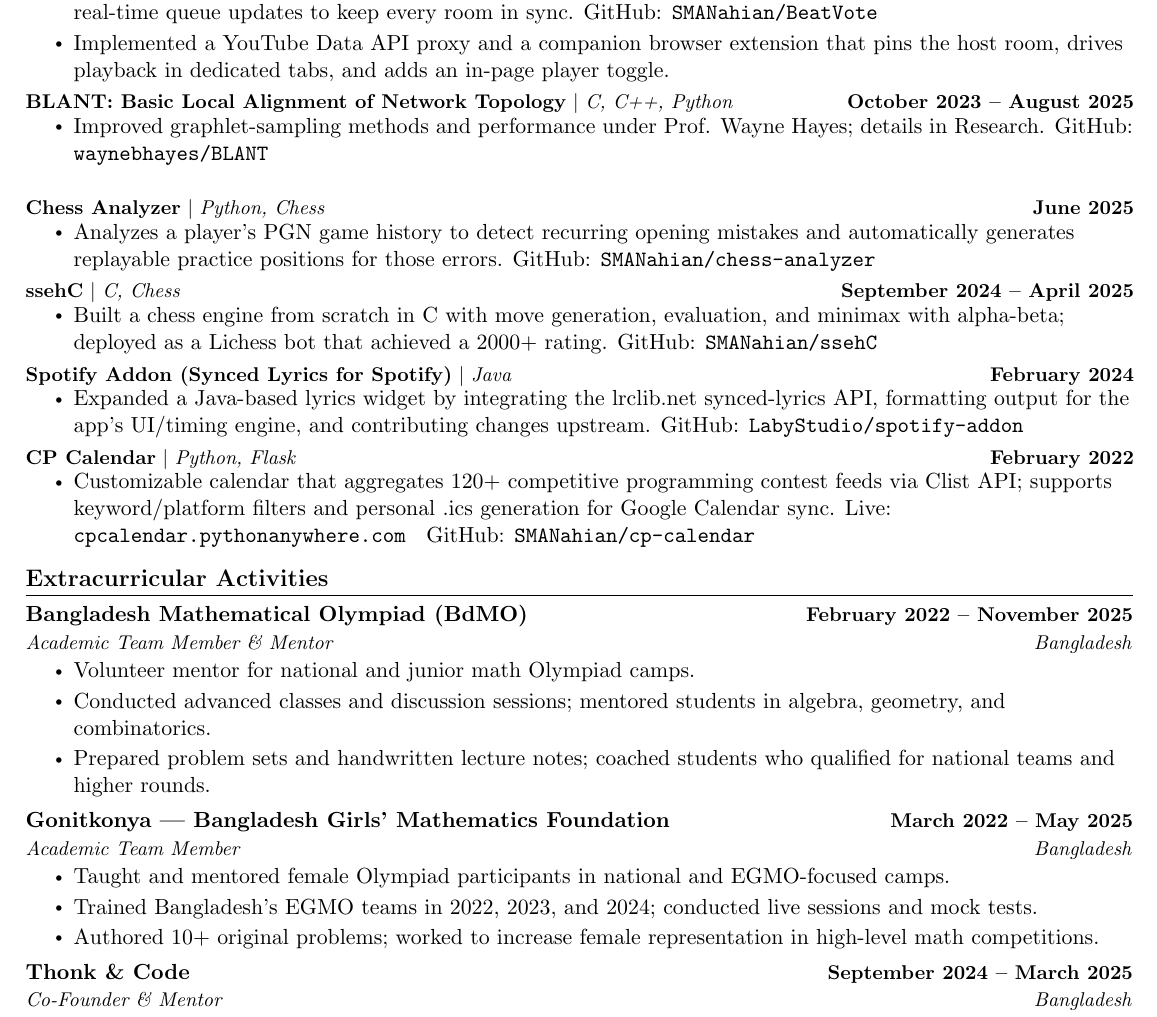
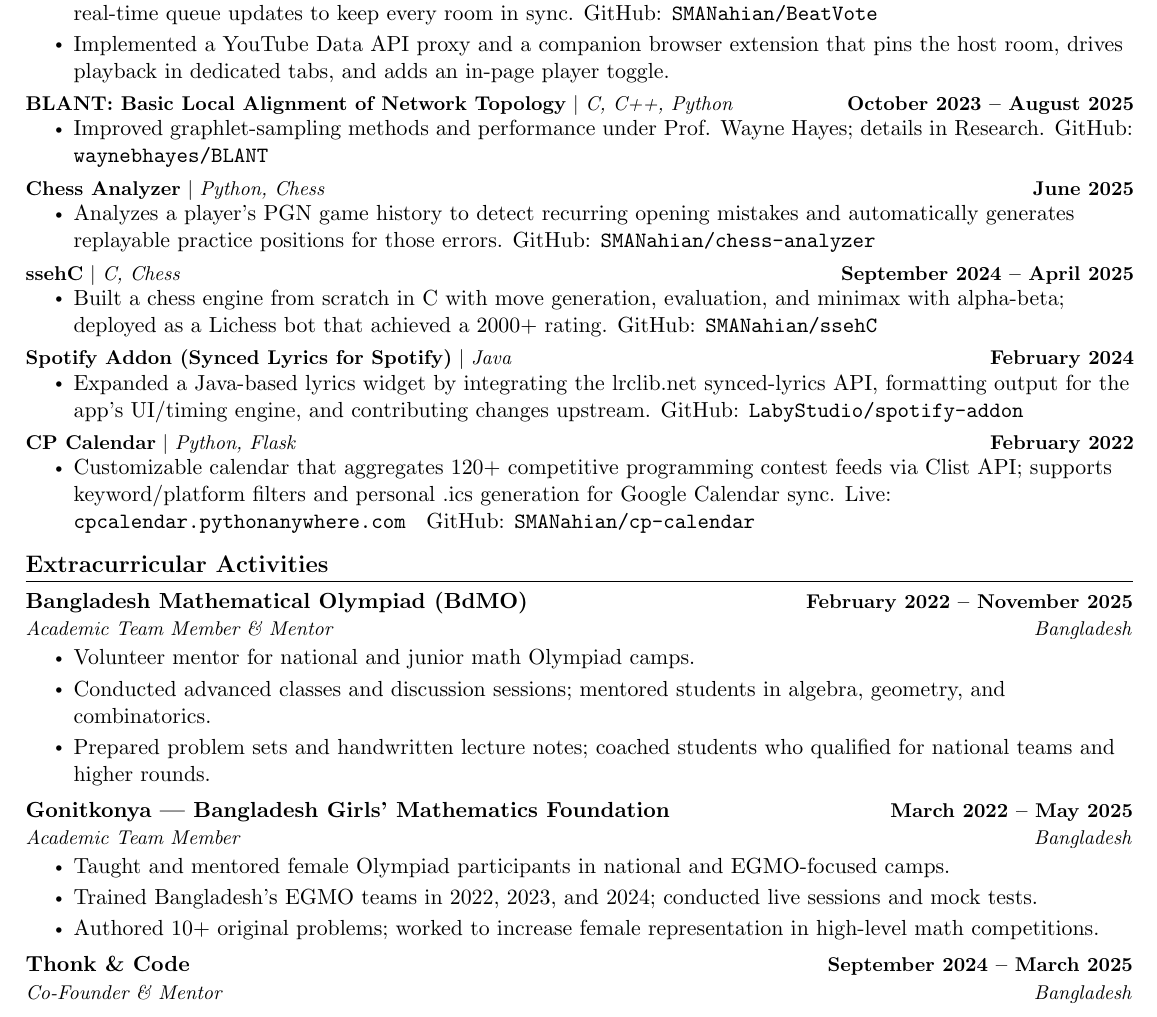
Before and after one commit to SMANahian/CV, a LaTeX CV (CV-long.tex): part of page 3 of 4, cut so that both start at the same text. Compiled offline with pdfLaTeX.

Commit message:
Updates from Overleaf

```diff
--- a/CV-long.tex
+++ b/CV-long.tex
@@ -315,6 +315,7 @@
                 \resumeItem{Improved graphlet-sampling methods and performance under Prof. Wayne Hayes; details in Research. GitHub: \texttt{\href{https://github.com/waynebhayes/BLANT}{waynebhayes/BLANT}}}
             \resumeItemListEnd
 
+        \vspace{-4mm}
         \resumeProjectHeading
             {\textbf{Chess Analyzer} $|$ \emph{Python, Chess}}{June 2025}
             \resumeItemListStart
```
